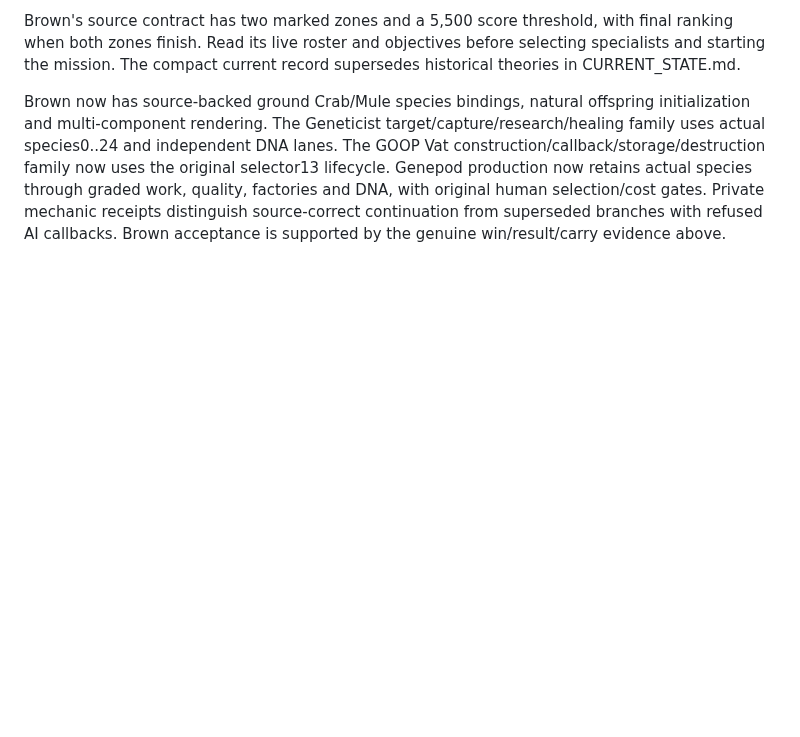
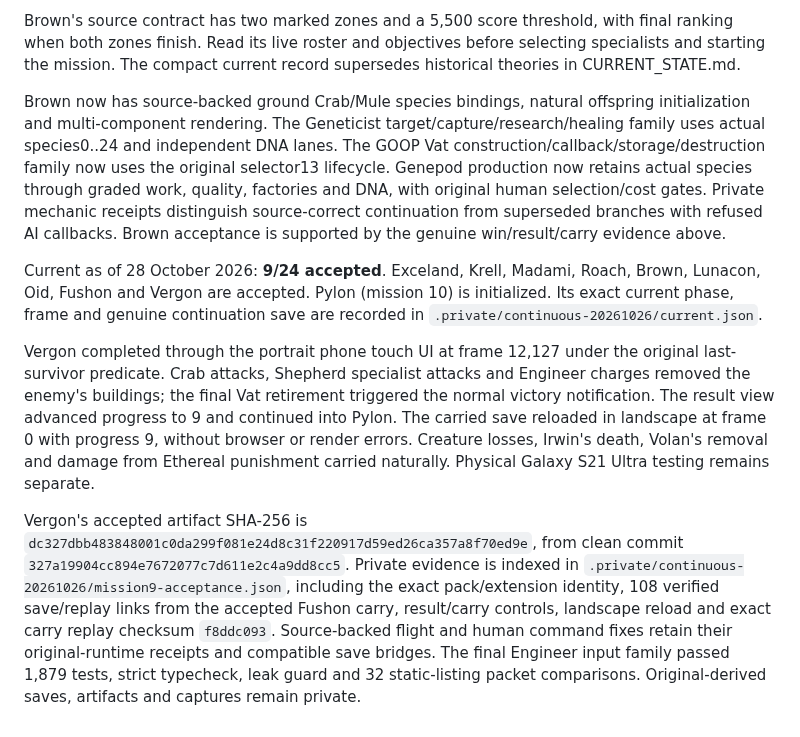
Before and after one commit to falloutmule/genewars-sfhs, a Markdown page: docs/CAMPAIGN_PROGRESS.md, the part around the change. Drawn GitHub-style; blank space fills up the shorter version.

Commit message:
Accept Vergon phone campaign and Pylon carry

```diff
--- a/docs/CAMPAIGN_PROGRESS.md
+++ b/docs/CAMPAIGN_PROGRESS.md
@@ -27,3 +27,10 @@ The reusable source-backed reward registration family is committed. Its verifica
 Brown's source contract has two marked zones and a 5,500 score threshold, with final ranking when both zones finish. Read its live roster and objectives before selecting specialists and starting the mission. The compact current record supersedes historical theories in CURRENT_STATE.md.
 
 Brown now has source-backed ground Crab/Mule species bindings, natural offspring initialization and multi-component rendering. The Geneticist target/capture/research/healing family uses actual species0..24 and independent DNA lanes. The GOOP Vat construction/callback/storage/destruction family now uses the original selector13 lifecycle. Genepod production now retains actual species through graded work, quality, factories and DNA, with original human selection/cost gates. Private mechanic receipts distinguish source-correct continuation from superseded branches with refused AI callbacks. Brown acceptance is supported by the genuine win/result/carry evidence above.
+
+
+Current as of 28 October 2026: **9/24 accepted**. Exceland, Krell, Madami, Roach, Brown, Lunacon, Oid, Fushon and Vergon are accepted. Pylon (mission 10) is initialized. Its exact current phase, frame and genuine continuation save are recorded in `.private/continuous-20261026/current.json`.
+
+Vergon completed through the portrait phone touch UI at frame 12,127 under the original last-survivor predicate. Crab attacks, Shepherd specialist attacks and Engineer charges removed the enemy's buildings; the final Vat retirement triggered the normal victory notification. The result view advanced progress to 9 and continued into Pylon. The carried save reloaded in landscape at frame 0 with progress 9, without browser or render errors. Creature losses, Irwin's death, Volan's removal and damage from Ethereal punishment carried naturally. Physical Galaxy S21 Ultra testing remains separate.
+
+Vergon's accepted artifact SHA-256 is `dc327dbb483848001c0da299f081e24d8c31f220917d59ed26ca357a8f70ed9e`, from clean commit `327a19904cc894e7672077c7d611e2c4a9dd8cc5`. Private evidence is indexed in `.private/continuous-20261026/mission9-acceptance.json`, including the exact pack/extension identity, 108 verified save/replay links from the accepted Fushon carry, result/carry controls, landscape reload and exact carry replay checksum `f8ddc093`. Source-backed flight and human command fixes retain their original-runtime receipts and compatible save bridges. The final Engineer input family passed 1,879 tests, strict typecheck, leak guard and 32 static-listing packet comparisons. Original-derived saves, artifacts and captures remain private.
```
